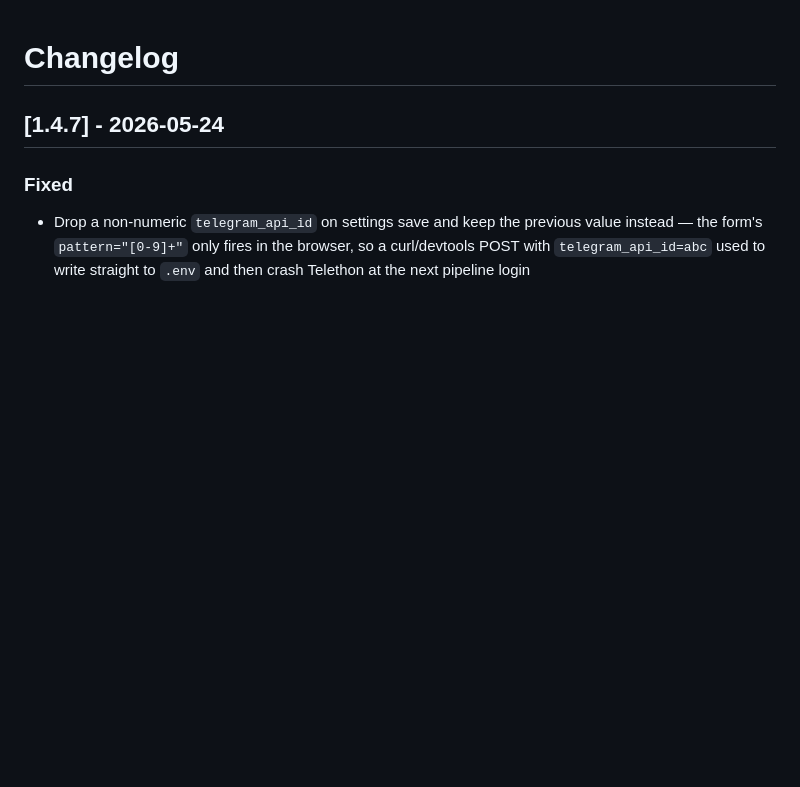
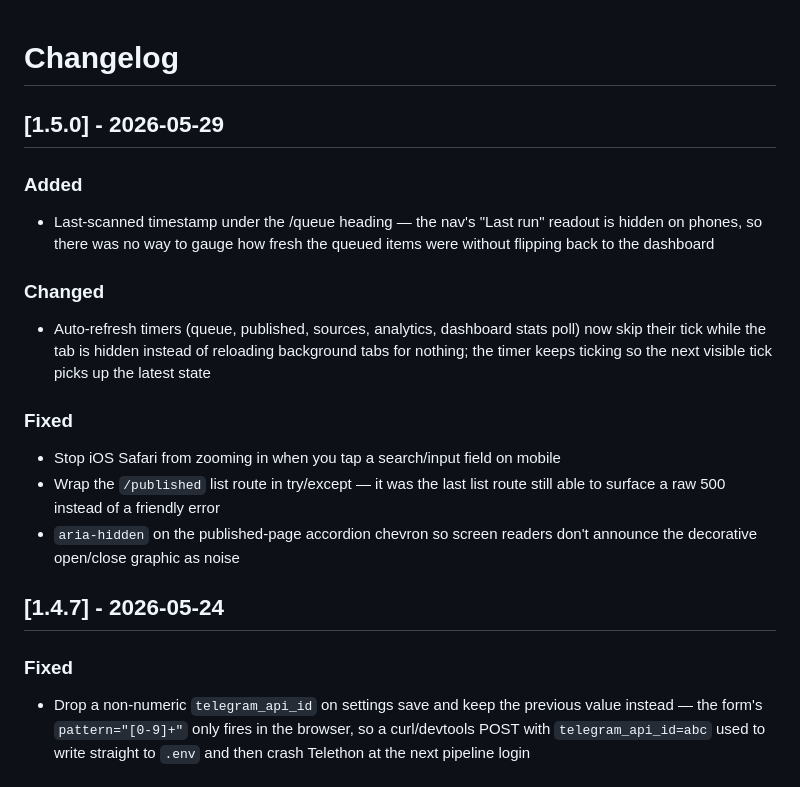
Before and after one commit to rrs1979/TelegramChannelAI, a Markdown page: CHANGELOG.md, the part around the change. Drawn GitHub-style; blank space fills up the shorter version.

Commit message:
changelog: catch up to 1.5.0 with the recent queue/mobile fixes

```diff
--- a/CHANGELOG.md
+++ b/CHANGELOG.md
@@ -1,4 +1,17 @@
 # Changelog
+
+## [1.5.0] - 2026-05-29
+
+### Added
+- Last-scanned timestamp under the /queue heading — the nav's "Last run" readout is hidden on phones, so there was no way to gauge how fresh the queued items were without flipping back to the dashboard
+
+### Changed
+- Auto-refresh timers (queue, published, sources, analytics, dashboard stats poll) now skip their tick while the tab is hidden instead of reloading background tabs for nothing; the timer keeps ticking so the next visible tick picks up the latest state
+
+### Fixed
+- Stop iOS Safari from zooming in when you tap a search/input field on mobile
+- Wrap the `/published` list route in try/except — it was the last list route still able to surface a raw 500 instead of a friendly error
+- `aria-hidden` on the published-page accordion chevron so screen readers don't announce the decorative open/close graphic as noise
 
 ## [1.4.7] - 2026-05-24
 
```
